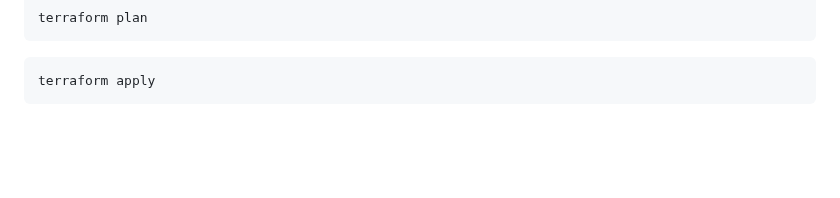
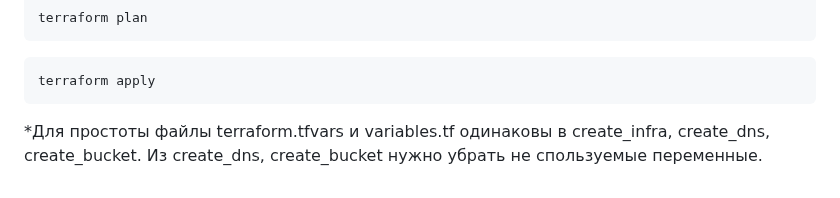
Before and after one commit to kignatovich/tms-dp, a Markdown page: telegram_bot/terraform/README.md, the part around the change. GitHub-like rendering; blank space fills up the shorter version.

````diff
--- a/telegram_bot/terraform/README.md
+++ b/telegram_bot/terraform/README.md
@@ -44,3 +44,5 @@ terraform plan
 ```shell
 terraform apply
 ```
+
+*Для простоты файлы terraform.tfvars и variables.tf одинаковы в create_infra, create_dns, create_bucket. Из create_dns, create_bucket нужно убрать не спользуемые переменные.
````
